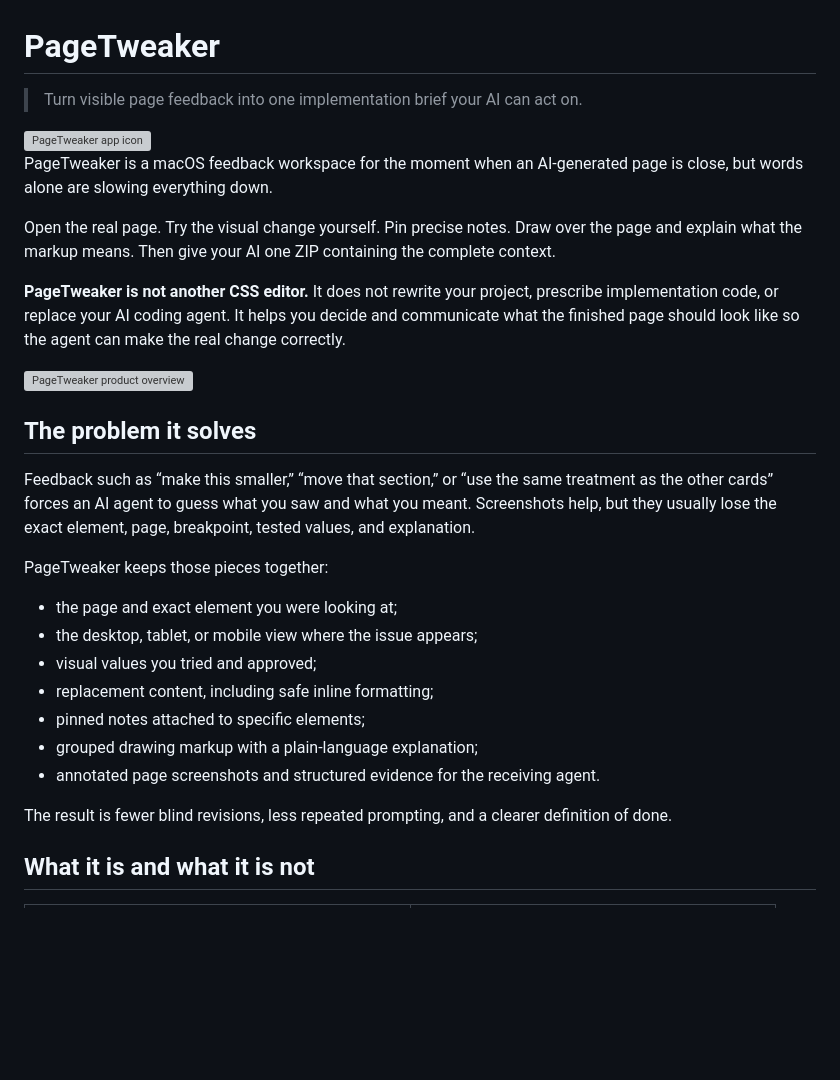
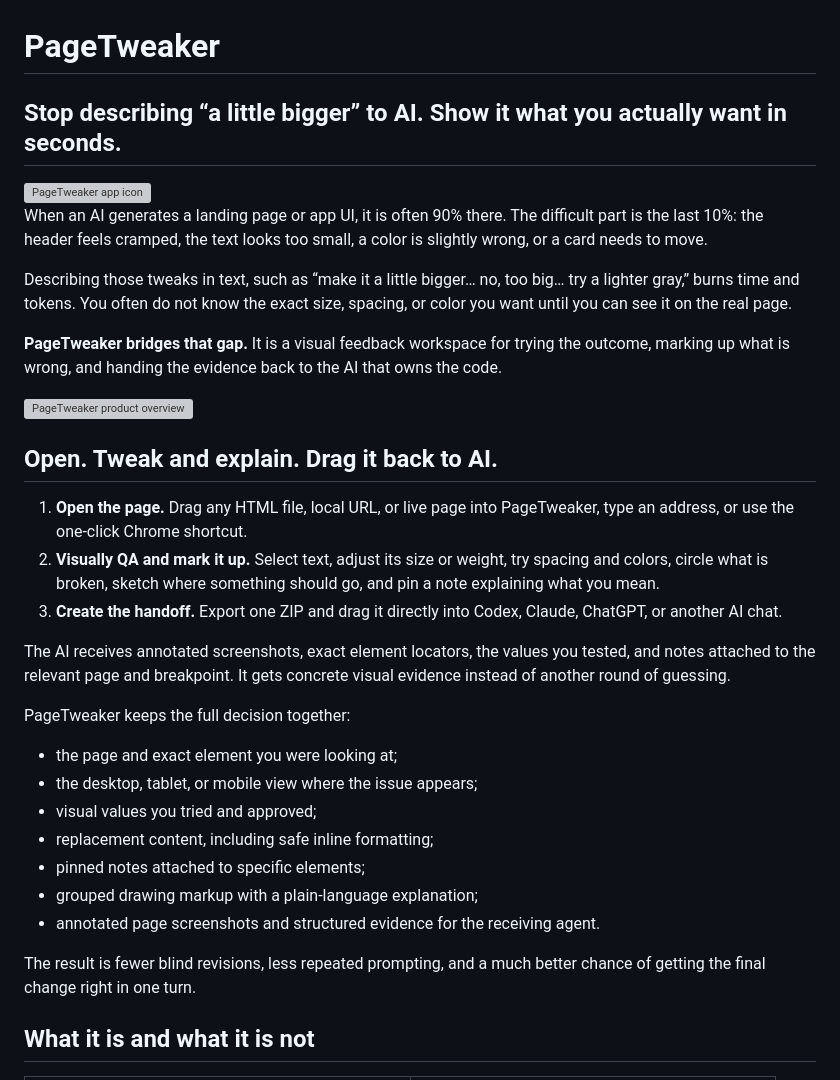
Before and after one commit to DaneShakespear/page-tweaker, a Markdown page: README.md, the part around the change. Drawn GitHub-style; blank space fills up the shorter version; grey boxes are pictures that could not be loaded.

Commit message:
Sharpen PageTweaker README opening

```diff
--- a/README.md
+++ b/README.md
@@ -1,22 +1,26 @@
 # PageTweaker
 
-> Turn visible page feedback into one implementation brief your AI can act on.
+## Stop describing “a little bigger” to AI. Show it what you actually want in seconds.
 
 <img src="assets/pagetweaker-app-icon-transparent-v3.png" alt="PageTweaker app icon" width="150">
 
-PageTweaker is a macOS feedback workspace for the moment when an AI-generated page is close, but words alone are slowing everything down.
+When an AI generates a landing page or app UI, it is often 90% there. The difficult part is the last 10%: the header feels cramped, the text looks too small, a color is slightly wrong, or a card needs to move.
 
-Open the real page. Try the visual change yourself. Pin precise notes. Draw over the page and explain what the markup means. Then give your AI one ZIP containing the complete context.
+Describing those tweaks in text, such as “make it a little bigger… no, too big… try a lighter gray,” burns time and tokens. You often do not know the exact size, spacing, or color you want until you can see it on the real page.
 
-**PageTweaker is not another CSS editor.** It does not rewrite your project, prescribe implementation code, or replace your AI coding agent. It helps you decide and communicate what the finished page should look like so the agent can make the real change correctly.
+**PageTweaker bridges that gap.** It is a visual feedback workspace for trying the outcome, marking up what is wrong, and handing the evidence back to the AI that owns the code.
 
 ![PageTweaker product overview](assets/page-tweaker-concept.png)
 
-## The problem it solves
+## Open. Tweak and explain. Drag it back to AI.
 
-Feedback such as “make this smaller,” “move that section,” or “use the same treatment as the other cards” forces an AI agent to guess what you saw and what you meant. Screenshots help, but they usually lose the exact element, page, breakpoint, tested values, and explanation.
+1. **Open the page.** Drag any HTML file, local URL, or live page into PageTweaker, type an address, or use the one-click Chrome shortcut.
+2. **Visually QA and mark it up.** Select text, adjust its size or weight, try spacing and colors, circle what is broken, sketch where something should go, and pin a note explaining what you mean.
+3. **Create the handoff.** Export one ZIP and drag it directly into Codex, Claude, ChatGPT, or another AI chat.
 
-PageTweaker keeps those pieces together:
+The AI receives annotated screenshots, exact element locators, the values you tested, and notes attached to the relevant page and breakpoint. It gets concrete visual evidence instead of another round of guessing.
+
+PageTweaker keeps the full decision together:
 
 - the page and exact element you were looking at;
 - the desktop, tablet, or mobile view where the issue appears;
@@ -26,7 +30,7 @@ PageTweaker keeps those pieces together:
 - grouped drawing markup with a plain-language explanation;
 - annotated page screenshots and structured evidence for the receiving agent.
 
-The result is fewer blind revisions, less repeated prompting, and a clearer definition of done.
+The result is fewer blind revisions, less repeated prompting, and a much better chance of getting the final change right in one turn.
 
 ## What it is and what it is not
 
```
Also changed, not shown: docs/CURRENT-STATE.md (+1 -0 lines).
